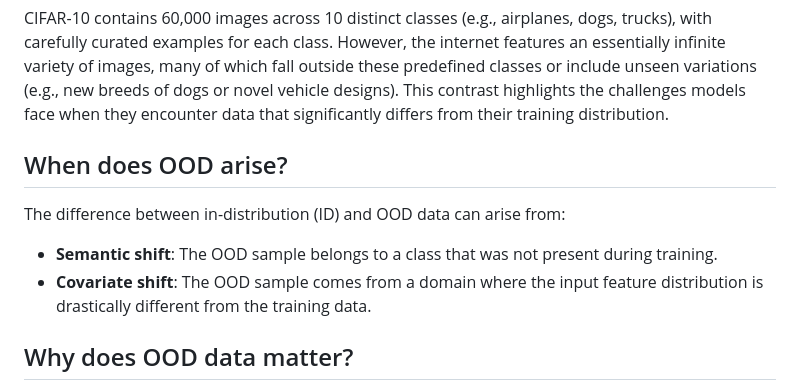
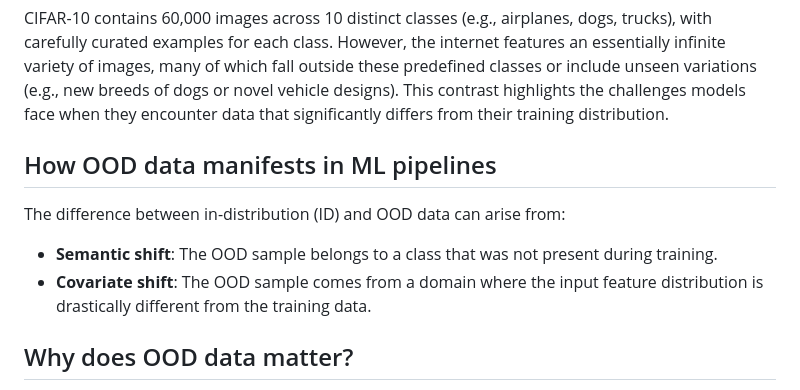
Before and after one commit to carpentries-incubator/fair-explainable-ml, a Markdown page: episodes/7a-OOD-detection-output-based.md, the part around the change printed below. Rendered like a GitHub page.

```diff
--- a/episodes/7a-OOD-detection-output-based.md
+++ b/episodes/7a-OOD-detection-output-based.md
@@ -23,11 +28,11 @@ Out-of-distribution (OOD) data refers to data that significantly differs from th
 
 CIFAR-10 contains 60,000 images across 10 distinct classes (e.g., airplanes, dogs, trucks), with carefully curated examples for each class. However, the internet features an essentially infinite variety of images, many of which fall outside these predefined classes or include unseen variations (e.g., new breeds of dogs or novel vehicle designs). This contrast highlights the challenges models face when they encounter data that significantly differs from their training distribution.
 
-## When does OOD arise?
+## How OOD data manifests in ML pipelines
 The difference between in-distribution (ID) and OOD data can arise from:
+
 - **Semantic shift**: The OOD sample belongs to a class that was not present during training.
 - **Covariate shift**: The OOD sample comes from a domain where the input feature distribution is drastically different from the training data.
-
 
 ## Why does OOD data matter?
 Models trained on a specific distribution might make incorrect predictions on OOD data, leading to unreliable outputs. In critical applications (e.g., healthcare, autonomous driving), encountering OOD data without proper handling can have severe consequences.
```
Also changed, not shown: other parts of episodes/7a-OOD-detection-output-based.md (+5 -1 lines).
